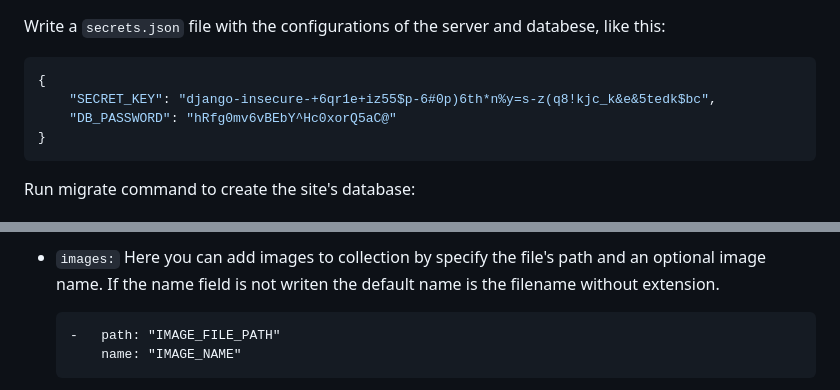
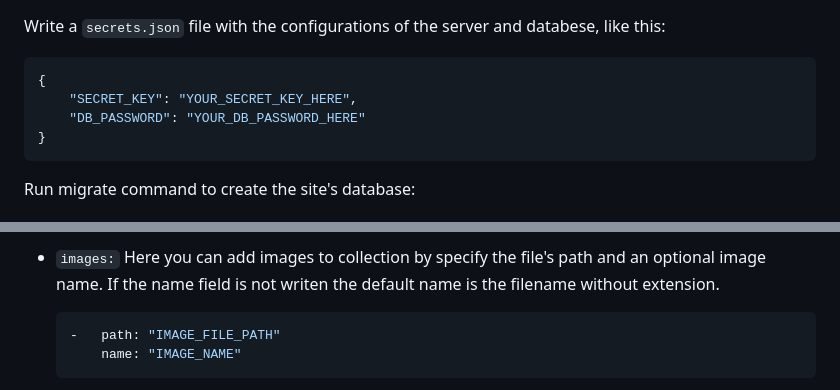
Before and after one commit to MicheleMosca/SurveyProject, a Markdown page: README.md, 2 parts joined by grey strips. GitHub-like rendering.

````diff
--- a/README.md
+++ b/README.md
@@ -22,8 +22,8 @@ Write a `secrets.json` file with the configurations of the server and databese,
 
 ```json
 {
-    "SECRET_KEY": "django-insecure-+6qr1e+iz55$p-6#0p)6th*n%y=s-z(q8!kjc_k&e&5tedk$bc",
-    "DB_PASSWORD": "hRfg0mv6vBEbY^Hc0xorQ5aC@"
+    "SECRET_KEY": "YOUR_SECRET_KEY_HERE",
+    "DB_PASSWORD": "YOUR_DB_PASSWORD_HERE"
 }
 ```
 
@@ -83,7 +83,7 @@ To describe a collection there are six different tags:
 - `images:`
     Here you can add images to collection by specify the file's path and an optional image name. If the name field is not writen the default name is the filename without extension.
 
-    ```
+    ```yaml
     -   path: "IMAGE_FILE_PATH"
         name: "IMAGE_NAME"
     ```
````
